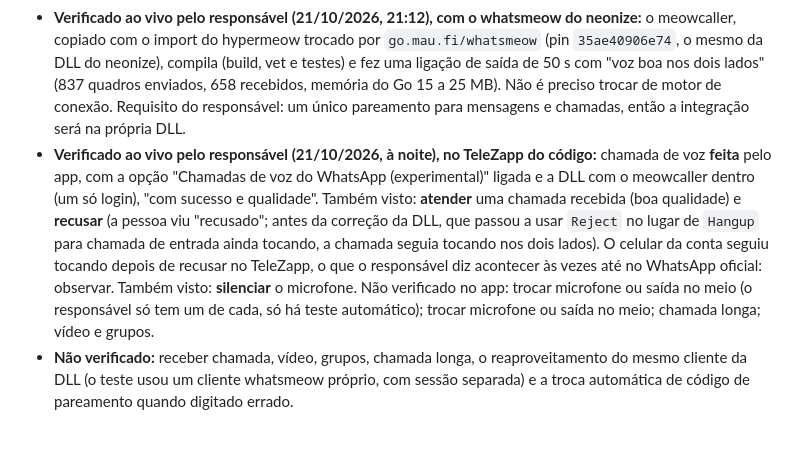
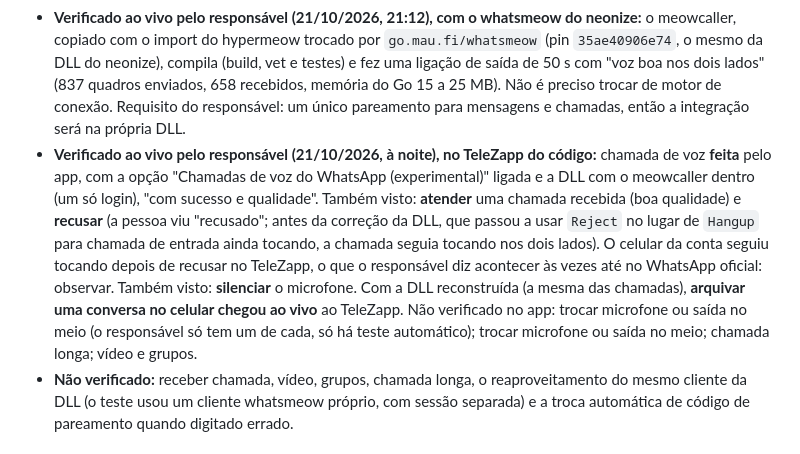
Before and after one commit to reffehcsoibaf/TeleZapp, a Markdown page: docs/decisoes.md, the part around the change. Rendered like a GitHub page.

Commit message:
Registra arquivar ao vivo com a DLL reconstruida, visto pelo responsavel
Co-Authored-By: Claude Sonnet 5.5 <noreply@anthropic.com>

```diff
--- a/docs/decisoes.md
+++ b/docs/decisoes.md
@@ -590,7 +590,7 @@ no fechamento, por assunto.
 - Experimento em `experimentos/10-chamada-whatsapp-meowcaller/` (Go, meowcaller sobre o hypermeow) com a ponte de voz em Python (`experimentos/chamada_whatsapp.py`, microfone e alto-falante por socket local). Ainda fora do app.
 - **Verificado ao vivo pelo responsável (21/10/2026, 20:38):** ligação de saída de 60 s para um celular, atendida e com "voz boa nos dois lados". Codec MLow, memória do Go entre 11 e 21 MB. Houve 111 quedas de som no resumo (concentradas no meio e no fim da chamada): a investigar.
 - **Verificado ao vivo pelo responsável (21/10/2026, 21:12), com o whatsmeow do neonize:** o meowcaller, copiado com o import do hypermeow trocado por `go.mau.fi/whatsmeow` (pin `35ae40906e74`, o mesmo da DLL do neonize), compila (build, vet e testes) e fez uma ligação de saída de 50 s com "voz boa nos dois lados" (837 quadros enviados, 658 recebidos, memória do Go 15 a 25 MB). Não é preciso trocar de motor de conexão. Requisito do responsável: um único pareamento para mensagens e chamadas, então a integração será na própria DLL.
-- **Verificado ao vivo pelo responsável (21/10/2026, à noite), no TeleZapp do código:** chamada de voz **feita** pelo app, com a opção "Chamadas de voz do WhatsApp (experimental)" ligada e a DLL com o meowcaller dentro (um só login), "com sucesso e qualidade". Também visto: **atender** uma chamada recebida (boa qualidade) e **recusar** (a pessoa viu "recusado"; antes da correção da DLL, que passou a usar `Reject` no lugar de `Hangup` para chamada de entrada ainda tocando, a chamada seguia tocando nos dois lados). O celular da conta seguiu tocando depois de recusar no TeleZapp, o que o responsável diz acontecer às vezes até no WhatsApp oficial: observar. Também visto: **silenciar** o microfone. Não verificado no app: trocar microfone ou saída no meio (o responsável só tem um de cada, só há teste automático); trocar microfone ou saída no meio; chamada longa; vídeo e grupos.
+- **Verificado ao vivo pelo responsável (21/10/2026, à noite), no TeleZapp do código:** chamada de voz **feita** pelo app, com a opção "Chamadas de voz do WhatsApp (experimental)" ligada e a DLL com o meowcaller dentro (um só login), "com sucesso e qualidade". Também visto: **atender** uma chamada recebida (boa qualidade) e **recusar** (a pessoa viu "recusado"; antes da correção da DLL, que passou a usar `Reject` no lugar de `Hangup` para chamada de entrada ainda tocando, a chamada seguia tocando nos dois lados). O celular da conta seguiu tocando depois de recusar no TeleZapp, o que o responsável diz acontecer às vezes até no WhatsApp oficial: observar. Também visto: **silenciar** o microfone. Com a DLL reconstruída (a mesma das chamadas), **arquivar uma conversa no celular chegou ao vivo** ao TeleZapp. Não verificado no app: trocar microfone ou saída no meio (o responsável só tem um de cada, só há teste automático); trocar microfone ou saída no meio; chamada longa; vídeo e grupos.
 - **Não verificado:** receber chamada, vídeo, grupos, chamada longa, o reaproveitamento do mesmo cliente da DLL (o teste usou um cliente whatsmeow próprio, com sessão separada) e a troca automática de código de pareamento quando digitado errado.
 
 ## Próximos passos sugeridos
```
